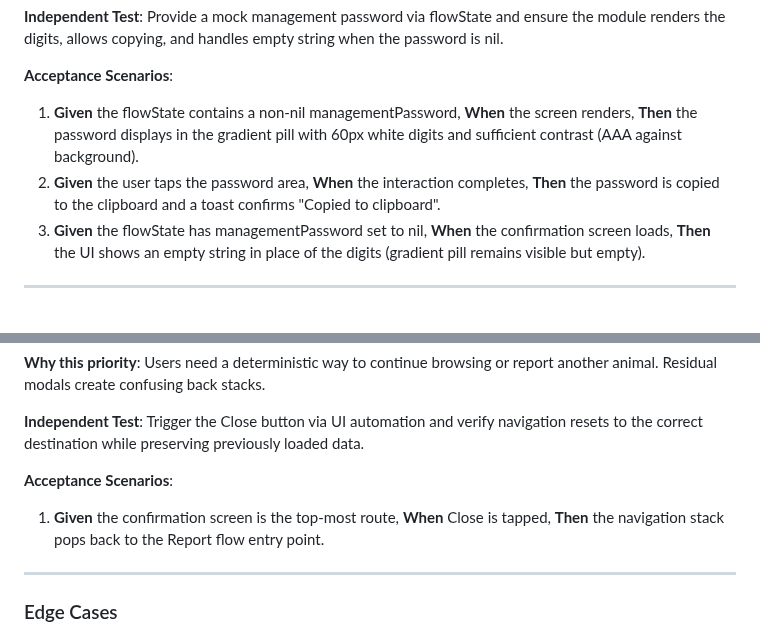
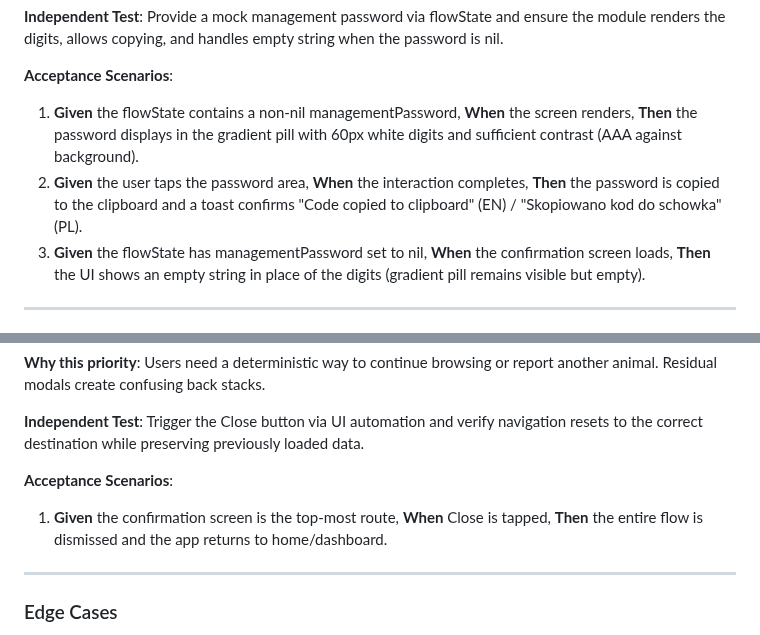
Before and after one commit to m1chalz/AI-First, a Markdown page: specs/043-ios-report-created-screen/spec.md, 2 parts joined by grey strips. GitHub-like rendering.

```diff
--- a/specs/043-ios-report-created-screen/spec.md
+++ b/specs/043-ios-report-created-screen/spec.md
@@ -58,7 +66,7 @@ As a pet owner, I can clearly read and copy the unique management password assig
 **Acceptance Scenarios**:
 
 1. **Given** the flowState contains a non-nil managementPassword, **When** the screen renders, **Then** the password displays in the gradient pill with 60px white digits and sufficient contrast (AAA against background).
-2. **Given** the user taps the password area, **When** the interaction completes, **Then** the password is copied to the clipboard and a toast confirms "Copied to clipboard".
+2. **Given** the user taps the password area, **When** the interaction completes, **Then** the password is copied to the clipboard and a toast confirms "Code copied to clipboard" (EN) / "Skopiowano kod do schowka" (PL).
 3. **Given** the flowState has managementPassword set to nil, **When** the confirmation screen loads, **Then** the UI shows an empty string in place of the digits (gradient pill remains visible but empty).
 
 ---
@@ -73,7 +81,7 @@ As a user who has reviewed the confirmation, I can tap the Close button to retur
 
 **Acceptance Scenarios**:
 
-1. **Given** the confirmation screen is the top-most route, **When** Close is tapped, **Then** the navigation stack pops back to the Report flow entry point.
+1. **Given** the confirmation screen is the top-most route, **When** Close is tapped, **Then** the entire flow is dismissed and the app returns to home/dashboard.
 
 ---
 
```
Also changed, not shown: other parts of specs/043-ios-report-created-screen/spec.md (+13 -5 lines).
